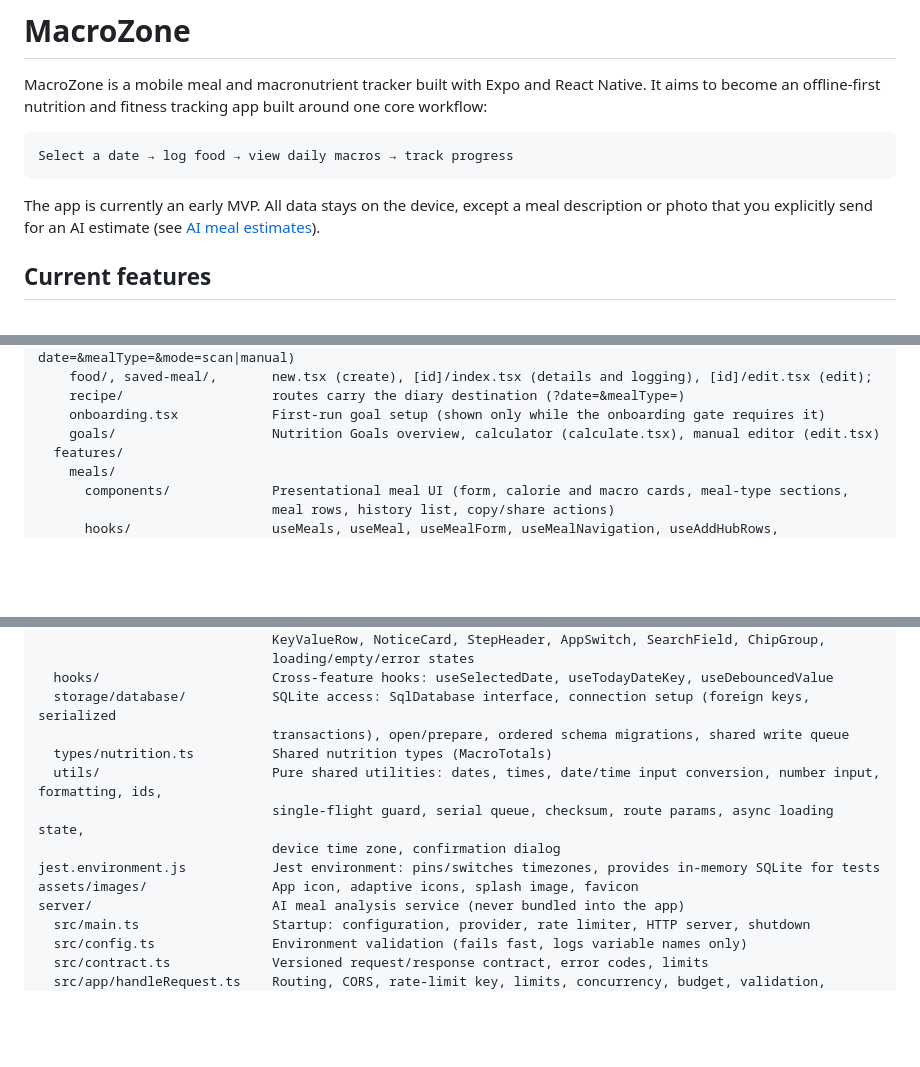
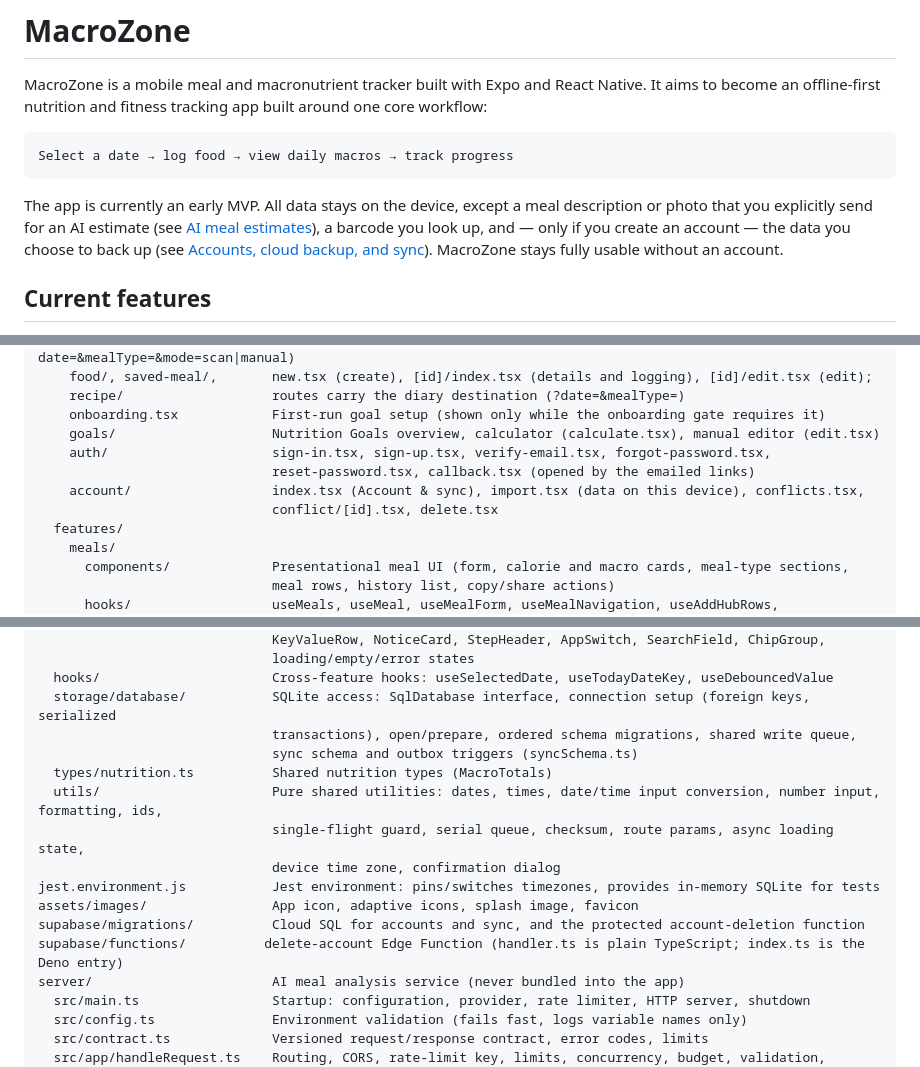
Before and after one commit to Orgitogj/Macrozone, a Markdown page: README.md, 3 parts joined by grey strips. Rendered like a GitHub page; blank space fills up the shorter version.

````diff
--- a/README.md
+++ b/README.md
@@ -6,7 +6,7 @@ MacroZone is a mobile meal and macronutrient tracker built with Expo and React N
 Select a date → log food → view daily macros → track progress
 ```
 
-The app is currently an early MVP. All data stays on the device, except a meal description or photo that you explicitly send for an AI estimate (see [AI meal estimates](#ai-meal-estimates)).
+The app is currently an early MVP. All data stays on the device, except a meal description or photo that you explicitly send for an AI estimate (see [AI meal estimates](#ai-meal-estimates)), a barcode you look up, and — only if you create an account — the data you choose to back up (see [Accounts, cloud backup, and sync](#accounts-cloud-backup-and-sync)). MacroZone stays fully usable without an account.
 
 ## Current features
 
@@ -127,6 +137,10 @@ src/
     recipe/                   routes carry the diary destination (?date=&mealType=)
     onboarding.tsx            First-run goal setup (shown only while the onboarding gate requires it)
     goals/                    Nutrition Goals overview, calculator (calculate.tsx), manual editor (edit.tsx)
+    auth/                     sign-in.tsx, sign-up.tsx, verify-email.tsx, forgot-password.tsx,
+                              reset-password.tsx, callback.tsx (opened by the emailed links)
+    account/                  index.tsx (Account & sync), import.tsx (data on this device), conflicts.tsx,
+                              conflict/[id].tsx, delete.tsx
   features/
     meals/
       components/             Presentational meal UI (form, calorie and macro cards, meal-type sections,
@@ -215,13 +258,16 @@ src/
                               loading/empty/error states
   hooks/                      Cross-feature hooks: useSelectedDate, useTodayDateKey, useDebouncedValue
   storage/database/           SQLite access: SqlDatabase interface, connection setup (foreign keys, serialized
-                              transactions), open/prepare, ordered schema migrations, shared write queue
+                              transactions), open/prepare, ordered schema migrations, shared write queue,
+                              sync schema and outbox triggers (syncSchema.ts)
   types/nutrition.ts          Shared nutrition types (MacroTotals)
   utils/                      Pure shared utilities: dates, times, date/time input conversion, number input, formatting, ids,
                               single-flight guard, serial queue, checksum, route params, async loading state,
                               device time zone, confirmation dialog
 jest.environment.js           Jest environment: pins/switches timezones, provides in-memory SQLite for tests
 assets/images/                App icon, adaptive icons, splash image, favicon
+supabase/migrations/          Cloud SQL for accounts and sync, and the protected account-deletion function
+supabase/functions/          delete-account Edge Function (handler.ts is plain TypeScript; index.ts is the Deno entry)
 server/                       AI meal analysis service (never bundled into the app)
   src/main.ts                 Startup: configuration, provider, rate limiter, HTTP server, shutdown
   src/config.ts               Environment validation (fails fast, logs variable names only)
````
Also changed, not shown: other parts of README.md (+40 -1 lines).
